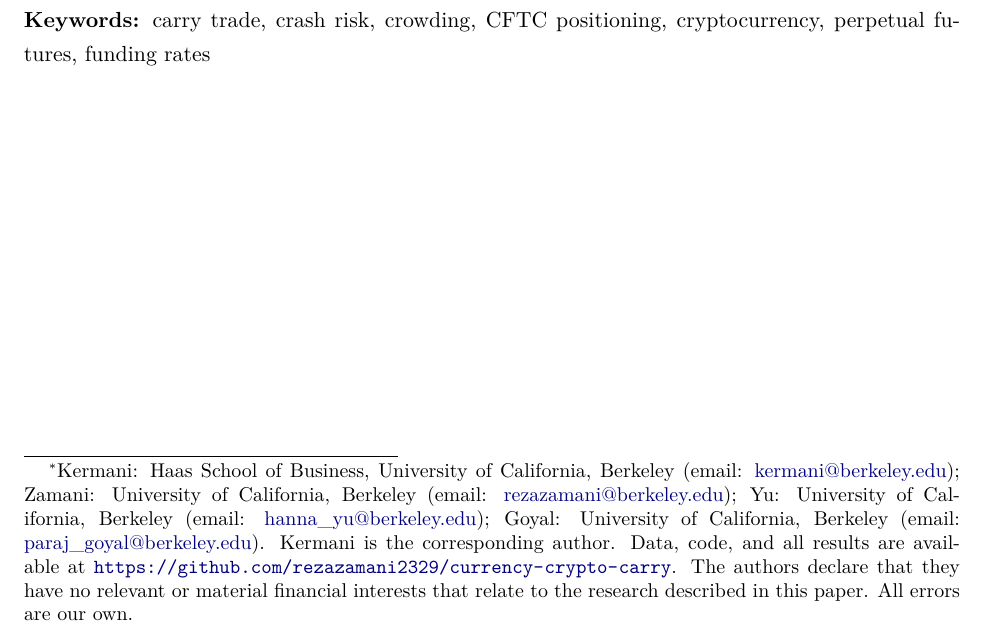
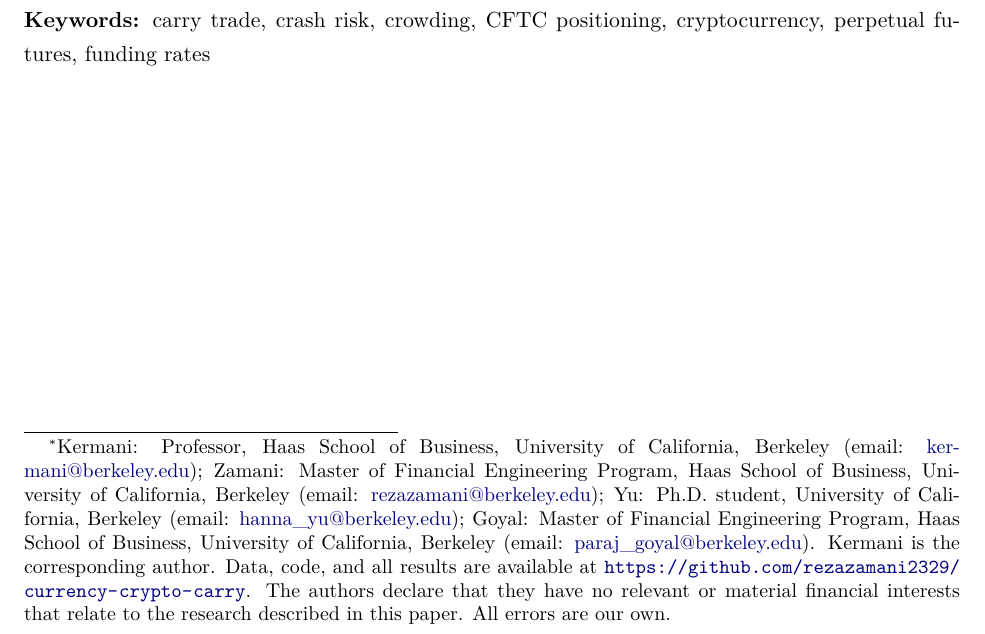
Before and after one commit to rezazamani2329/currency-crypto-carry, a LaTeX paper (paper/crowded_carry_paper.tex): part of page 1 of 32, cut so that both start at the same text. Compiled offline with pdfLaTeX.

Commit message:
Paper: author positions in footnote

```diff
--- a/paper/crowded_carry_paper.tex
+++ b/paper/crowded_carry_paper.tex
@@ -25,7 +25,7 @@
 
 \begin{titlepage}
 \begin{center}
-{\LARGE\bfseries Crowded Carry: Crash Risk in\\[0.25em] Foreign Exchange and Crypto Carry Trades\renewcommand{\thefootnote}{\fnsymbol{footnote}}\footnote[1]{\normalfont\small Kermani: Haas School of Business, University of California, Berkeley (email: \href{mailto:kermani@berkeley.edu}{kermani@berkeley.edu}); Zamani: University of California, Berkeley (email: \href{mailto:rezazamani@berkeley.edu}{rezazamani@berkeley.edu}); Yu: University of California, Berkeley (email: \href{mailto:hanna_yu@berkeley.edu}{hanna\_yu@berkeley.edu}); Goyal: University of California, Berkeley (email: \href{mailto:paraj_goyal@berkeley.edu}{paraj\_goyal@berkeley.edu}). Kermani is the corresponding author. Data, code, and all results are available at \url{https://github.com/rezazamani2329/currency-crypto-carry}. The authors declare that they have no relevant or material financial interests that relate to the research described in this paper. All errors are our own.}\par}
+{\LARGE\bfseries Crowded Carry: Crash Risk in\\[0.25em] Foreign Exchange and Crypto Carry Trades\renewcommand{\thefootnote}{\fnsymbol{footnote}}\footnote[1]{\normalfont\small Kermani: Professor, Haas School of Business, University of California, Berkeley (email: \href{mailto:kermani@berkeley.edu}{kermani@berkeley.edu}); Zamani: Master of Financial Engineering Program, Haas School of Business, University of California, Berkeley (email: \href{mailto:rezazamani@berkeley.edu}{rezazamani@berkeley.edu}); Yu: Ph.D.\ student, University of California, Berkeley (email: \href{mailto:hanna_yu@berkeley.edu}{hanna\_yu@berkeley.edu}); Goyal: Master of Financial Engineering Program, Haas School of Business, University of California, Berkeley (email: \href{mailto:paraj_goyal@berkeley.edu}{paraj\_goyal@berkeley.edu}). Kermani is the corresponding author. Data, code, and all results are available at \url{https://github.com/rezazamani2329/currency-crypto-carry}. The authors declare that they have no relevant or material financial interests that relate to the research described in this paper. All errors are our own.}\par}
 \vspace{1.5em}
 {\large Amir Kermani \qquad Reza Zamani \qquad Hanna Yu \qquad Paraj Goyal\par}
 \vspace{1em}
```
Also changed, not shown: paper/crowded_carry_paper.pdf, 1 other file.
